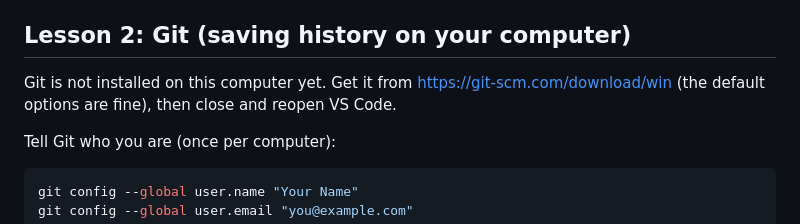
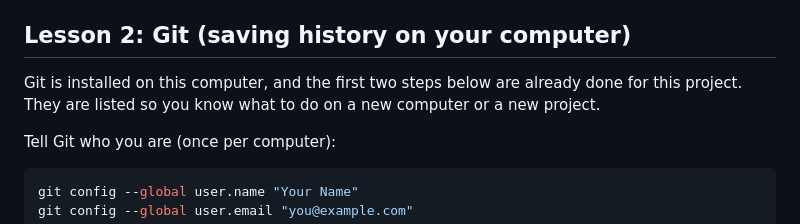
Before and after one commit to RajRW/my-first-app, a Markdown page: README.md, the part around the change. Rendered like a GitHub page.

Commit message:
Update README now that Git is set up

````diff
--- a/README.md
+++ b/README.md
@@ -51,8 +51,8 @@ python -m unittest discover backend
 
 ## Lesson 2: Git (saving history on your computer)
 
-Git is not installed on this computer yet. Get it from https://git-scm.com/download/win
-(the default options are fine), then close and reopen VS Code.
+Git is installed on this computer, and the first two steps below are already done for this
+project. They are listed so you know what to do on a new computer or a new project.
 
 Tell Git who you are (once per computer):
 ```powershell
````
